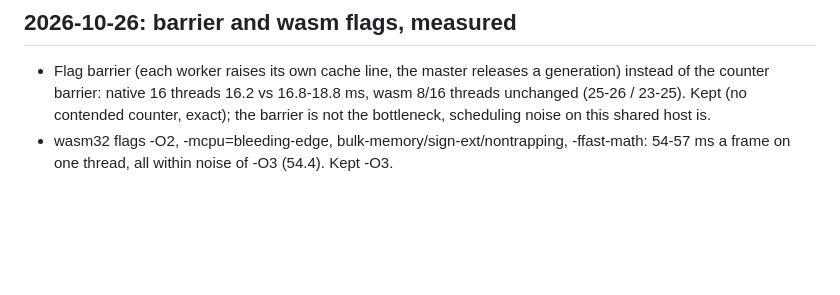
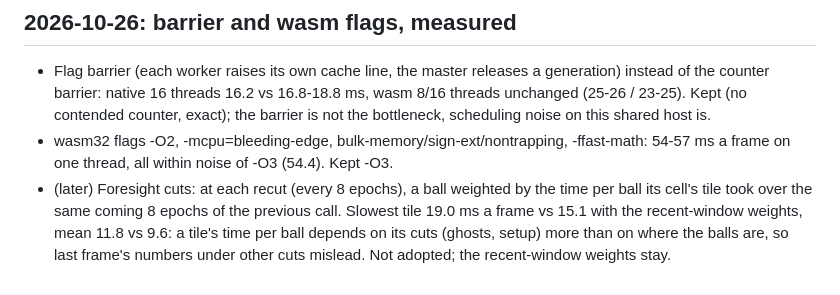
Before and after one commit to alexjhuang/billiard-breaker, a Markdown page: DECISIONS.md, the part around the change. Rendered like a GitHub page; blank space fills up the shorter version.

Commit message:
DECISIONS: foresight cuts from the previous frame measured, not adopted

```diff
--- a/DECISIONS.md
+++ b/DECISIONS.md
@@ -498,3 +498,8 @@ the current time); meet() without divisions (the relative speeds are +-2). Seria
   scheduling noise on this shared host is.
 - wasm32 flags -O2, -mcpu=bleeding-edge, bulk-memory/sign-ext/nontrapping, -ffast-math: 54-57 ms
   a frame on one thread, all within noise of -O3 (54.4). Kept -O3.
+- (later) Foresight cuts: at each recut (every 8 epochs), a ball weighted by the time per ball
+  its cell's tile took over the same coming 8 epochs of the previous call. Slowest tile 19.0 ms
+  a frame vs 15.1 with the recent-window weights, mean 11.8 vs 9.6: a tile's time per ball
+  depends on its cuts (ghosts, setup) more than on where the balls are, so last frame's numbers
+  under other cuts mislead. Not adopted; the recent-window weights stay.
```
